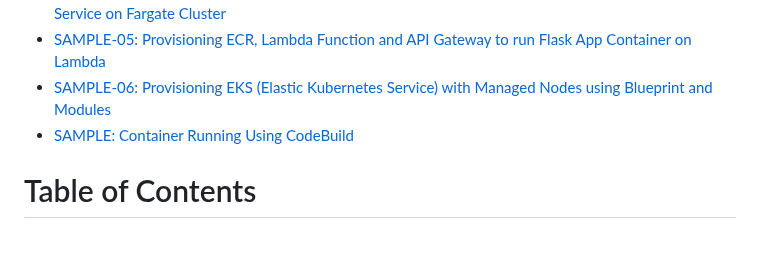
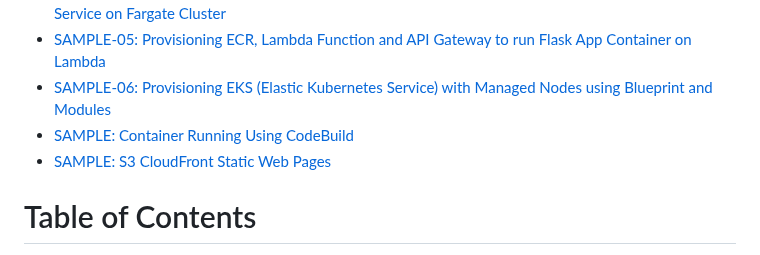
Before and after one commit to omerbsezer/Fast-Terraform, a Markdown page: README.md, the part around one of its changes. GitHub-like rendering.

```diff
--- a/README.md
+++ b/README.md
@@ -35,6 +35,7 @@ These samples focus on how to create and use AWS components (EC2, EBS, EFS, Lamb
 - [SAMPLE-05: Provisioning ECR, Lambda Function and API Gateway to run Flask App Container on Lambda](https://github.com/omerbsezer/Fast-Terraform/blob/main/SAMPLE05-Lambda-Container-ApiGateway-FlaskApp.md)
 - [SAMPLE-06: Provisioning EKS (Elastic Kubernetes Service) with Managed Nodes using Blueprint and Modules](https://github.com/omerbsezer/Fast-Terraform/blob/main/SAMPLE06-EKS-ManagedNodes-Blueprint.md)
 - [SAMPLE: Container Running Using CodeBuild]()
+- [SAMPLE: S3 CloudFront Static Web Pages]()
 
 
 # Table of Contents
```
Also changed, not shown: other parts of README.md (+1 -1 lines).
